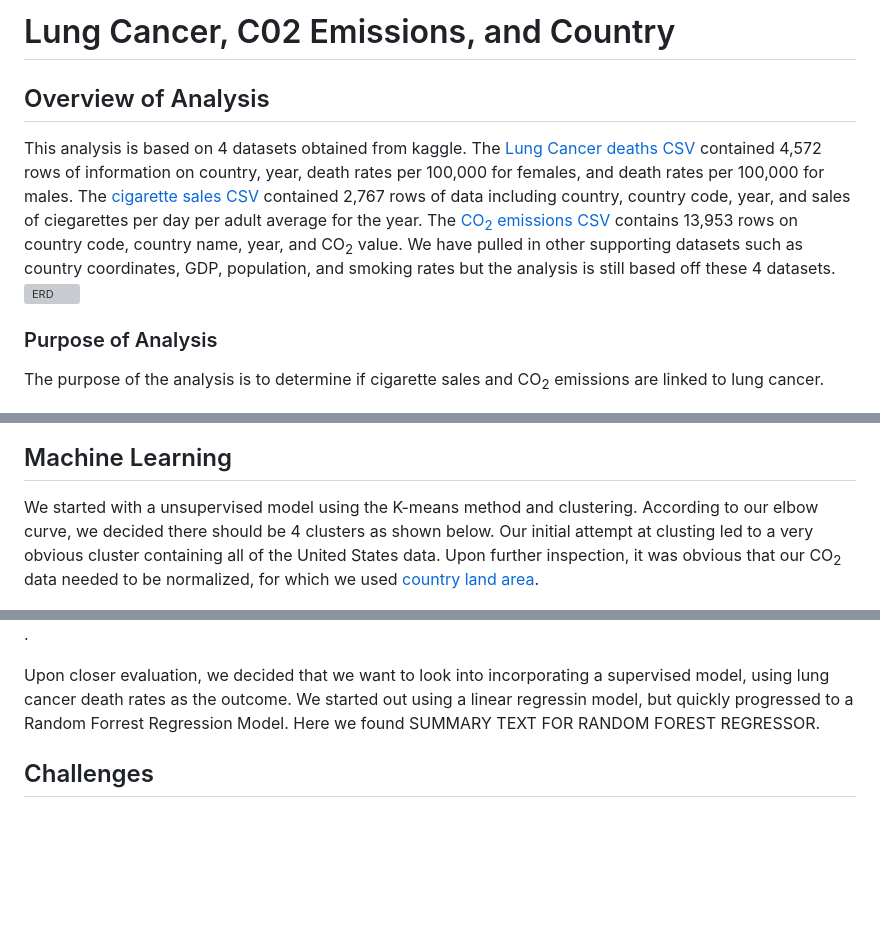
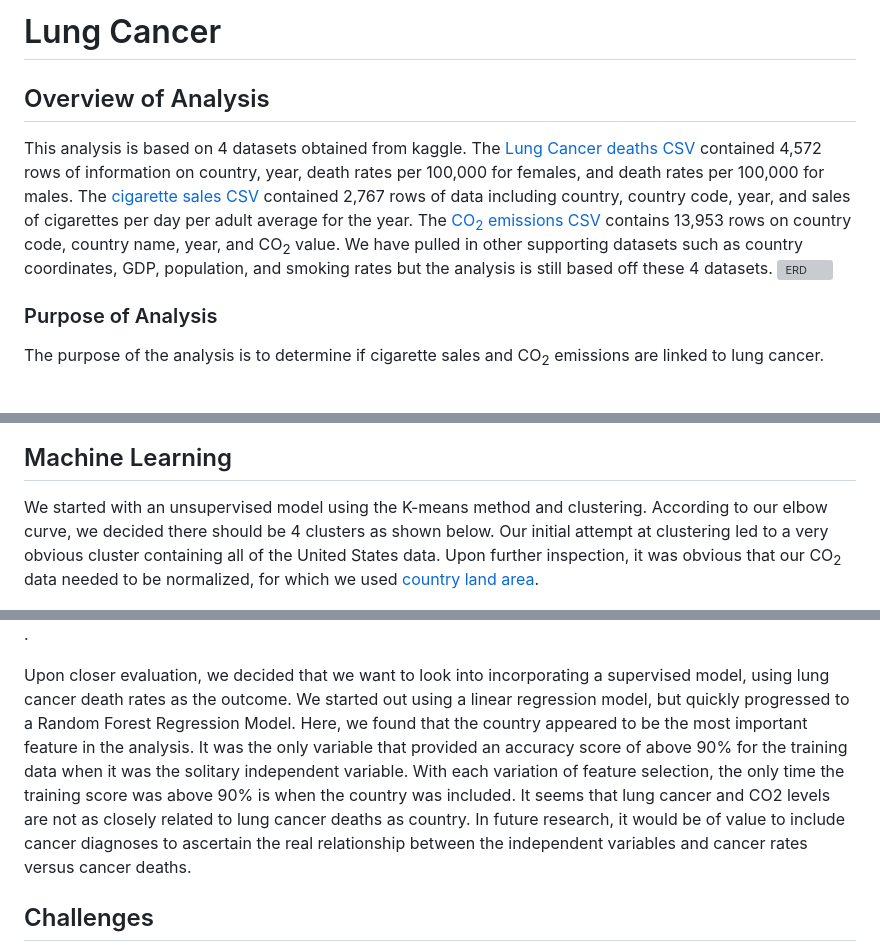
Before and after one commit to mzabrisk/final_project_group6, a Markdown page: README.md, 3 parts joined by grey strips. GitHub-like rendering; blank space fills up the shorter version; grey boxes are pictures that could not be loaded.

```diff
--- a/README.md
+++ b/README.md
@@ -1,7 +1,7 @@
-# Lung Cancer, C02 Emissions, and Country #
+# Lung Cancer #
 
 ## Overview of Analysis ##
-This analysis is based on 4 datasets obtained from kaggle. The [Lung Cancer deaths CSV](https://www.kaggle.com/datasets/programmerrdai/cancer?select=lung-cancer-deaths-per-100000-by-sex-1950-2002.csv) contained 4,572 rows of information on country, year, death rates per 100,000 for females, and death rates per 100,000 for males. The [cigarette sales CSV](https://www.kaggle.com/datasets/programmerrdai/cancer?select=sales-of-cigarettes-per-adult-per-day.csv) contained 2,767 rows of data including country, country code, year, and sales of ciegarettes per day per adult average for the year. The [CO<sub>2</sub> emissions CSV](https://www.kaggle.com/datasets/ulrikthygepedersen/co2-emissions-by-country) contains 13,953 rows on country code, country name, year, and CO<sub>2</sub> value. We have pulled in other supporting datasets such as country coordinates, GDP, population, and smoking rates but the analysis is still based off these 4 datasets.
+This analysis is based on 4 datasets obtained from kaggle. The [Lung Cancer deaths CSV](https://www.kaggle.com/datasets/programmerrdai/cancer?select=lung-cancer-deaths-per-100000-by-sex-1950-2002.csv) contained 4,572 rows of information on country, year, death rates per 100,000 for females, and death rates per 100,000 for males. The [cigarette sales CSV](https://www.kaggle.com/datasets/programmerrdai/cancer?select=sales-of-cigarettes-per-adult-per-day.csv) contained 2,767 rows of data including country, country code, year, and sales of cigarettes per day per adult average for the year. The [CO<sub>2</sub> emissions CSV](https://www.kaggle.com/datasets/ulrikthygepedersen/co2-emissions-by-country) contains 13,953 rows on country code, country name, year, and CO<sub>2</sub> value. We have pulled in other supporting datasets such as country coordinates, GDP, population, and smoking rates but the analysis is still based off these 4 datasets.
 <img width="420" alt="ERD" src="https://user-images.githubusercontent.com/116980760/228714731-8928cd95-c304-4920-9285-df3f3ea223ba.PNG">
 
 
@@ -33,13 +33,12 @@ We created a webpage to portray our findings through visualizations and using th
 ![charts_segment2](Images/charts_segment2.png).
 
 ## Machine Learning
-We started with a unsupervised model using the K-means method and clustering. According to our elbow curve, we decided there should be 4 clusters as shown below. Our initial attempt at clusting led to a very obvious cluster containing all of the United States data. Upon further inspection, it was obvious that our CO<sub>2</sub> data needed to be normalized, for which we used [country land area](https://data.worldbank.org/indicator/AG.LND.TOTL.K2?end=2020&start=2020&view=map).
+We started with an unsupervised model using the K-means method and clustering. According to our elbow curve, we decided there should be 4 clusters as shown below. Our initial attempt at clustering led to a very obvious cluster containing all of the United States data. Upon further inspection, it was obvious that our CO<sub>2</sub> data needed to be normalized, for which we used [country land area](https://data.worldbank.org/indicator/AG.LND.TOTL.K2?end=2020&start=2020&view=map).
 
 ![elbow_segment2](Images/elbow_segment2.png).
 ![3d_scatter_segment2](Images/3d_scatter_segment2.png).
 
-Upon closer evaluation, we decided that we want to look into incorporating a supervised model, using lung cancer death rates as the outcome. We started out using a linear regressin model, but quickly progressed to a Random Forrest Regression Model. Here we found SUMMARY TEXT FOR RANDOM FOREST REGRESSOR.
-
+Upon closer evaluation, we decided that we want to look into incorporating a supervised model, using lung cancer death rates as the outcome. We started out using a linear regression model, but quickly progressed to a Random Forest Regression Model. Here, we found that the country appeared to be the most important feature in the analysis. It was the only variable that provided an accuracy score of above 90% for the training data when it was the solitary independent variable. With each variation of feature selection, the only time the training score was above 90% is when the country was included. It seems that lung cancer and CO2 levels are not as closely related to lung cancer deaths as country. In future research, it would be of value to include cancer diagnoses to ascertain the real relationship between the independent variables and  cancer rates versus cancer deaths.
 
 ## Challenges
 * Finding a Machine Learning model that is right for our data that we can incorporate into our webpage.
```
Also changed, not shown: other parts of README.md (+1 -1 lines).
